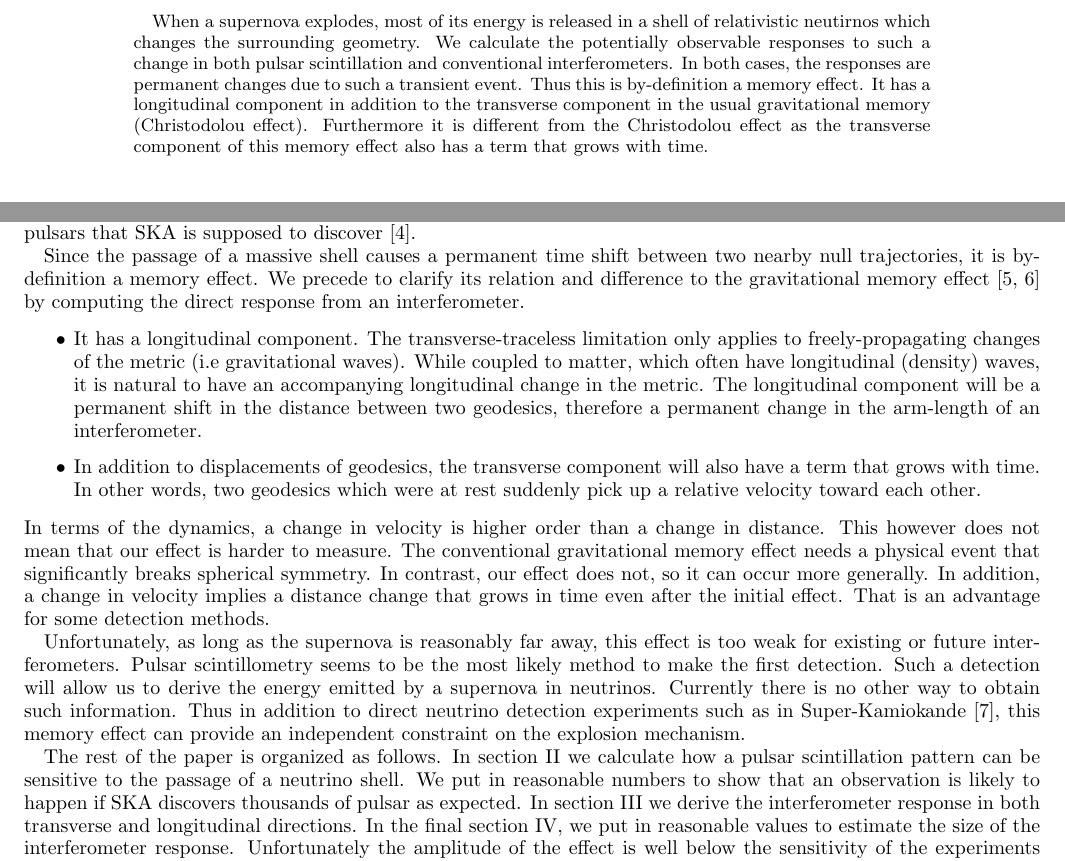
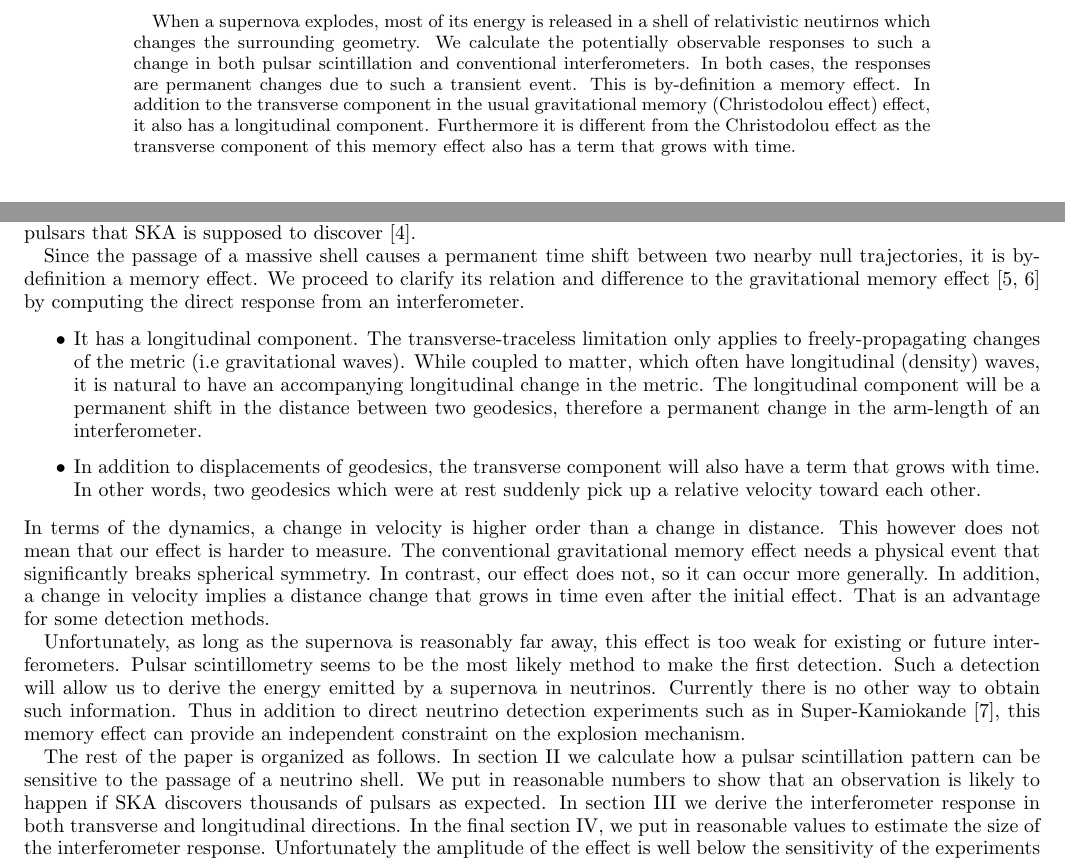
Before and after one commit to ishengyang/Neutrino_memory, a LaTeX paper (Neutrino_memory_draft.tex): two parts of pages 1 and 2 of 14, joined at a grey line, cut so that both start at the same text. Compiled offline with pdfLaTeX.

Commit message:
Corrected some typos

```diff
--- a/Neutrino_memory_draft.tex
+++ b/Neutrino_memory_draft.tex
@@ -32,8 +32,8 @@
 When a supernova explodes, most of its energy is released in a shell of relativistic neutirnos which changes the surrounding geometry.
 We calculate the potentially observable responses to such a change in both pulsar scintillation and conventional interferometers.
 In both cases, the responses are permanent changes due to such a transient event.
-Thus this is by-definition a memory effect.
-It has a longitudinal component in addition to the transverse component in the usual gravitational memory (Christodolou effect).
+This is by-definition a memory effect.
+In addition to the transverse component in the usual gravitational memory (Christodolou effect) effect, it also has a longitudinal component.
 Furthermore it is different from the Christodolou effect as the transverse component of this memory effect also has a term that grows with time.
 \end{abstract}
 
@@ -55,7 +55,7 @@ The accuracy is then determined by the signal frequency, which can be much bette
 We provide a simple estimation to show that it is potentianlly observable by some of the pulsars that SKA is supposed to discover \cite{MSPpopulation}.
 
 Since the passage of a massive shell causes a permanent time shift between two nearby null trajectories, it is by-definition a memory effect.
-We precede to clarify its relation and difference to the gravitational memory effect \cite{Christodoulou_effect,GW_memory} by computing the direct response from an interferometer.
+We proceed to clarify its relation and difference to the gravitational memory effect \cite{Christodoulou_effect,GW_memory} by computing the direct response from an interferometer.
 
 %The recent detection of gravitational waves \cite{GW1509} has proved that gravitational waves leave an oscillating pattern in the amplitude of waveforms measured at interferometers such as LIGO. It is also known that this is not the only effect that is potentially detectable.
 
@@ -83,7 +83,7 @@ Thus in addition to direct neutrino detection experiments such as in Super-Kamio
 
 The rest of the paper is organized as follows.
 In section \ref{sec-scint} we calculate how a pulsar scintillation pattern can be sensitive to the passage of a neutrino shell.
-We put in reasonable numbers to show that an observation is likely to happen if SKA discovers thousands of pulsar as expected.
+We put in reasonable numbers to show that an observation is likely to happen if SKA discovers thousands of pulsars as expected.
 In section \ref{RelV} we derive the interferometer response in both transverse and longitudinal directions.
 In the final section \ref{obs}, we put in reasonable values to estimate the size of the interferometer response.
 Unfortunately the amplitude of the effect is well below the sensitivity of the experiments that are currently being planned such as LISA and BBO.
```
Also changed, not shown: Neutrino_memory_draft.pdf, Neutrino_memory_draft.tex (2 more changed lines).
